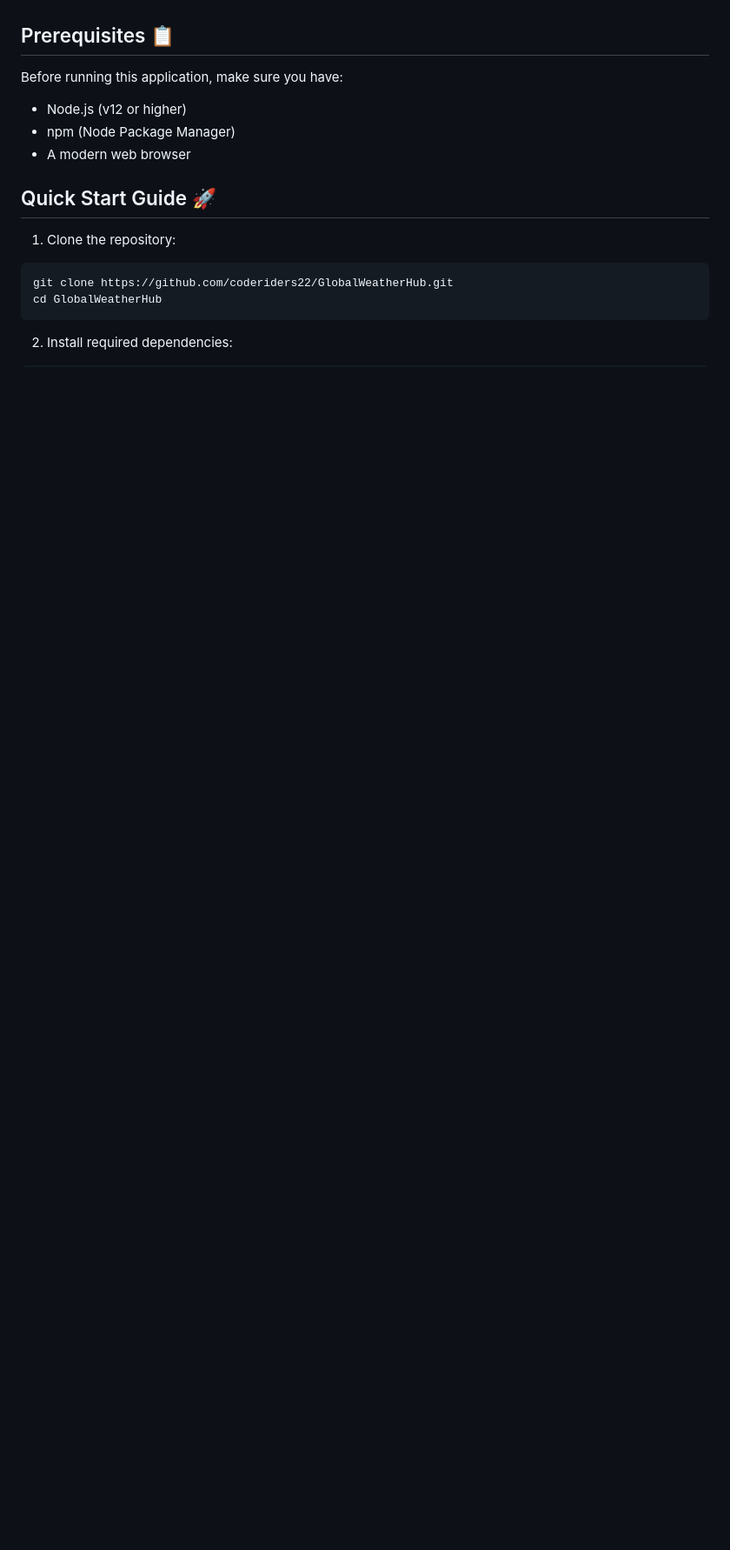
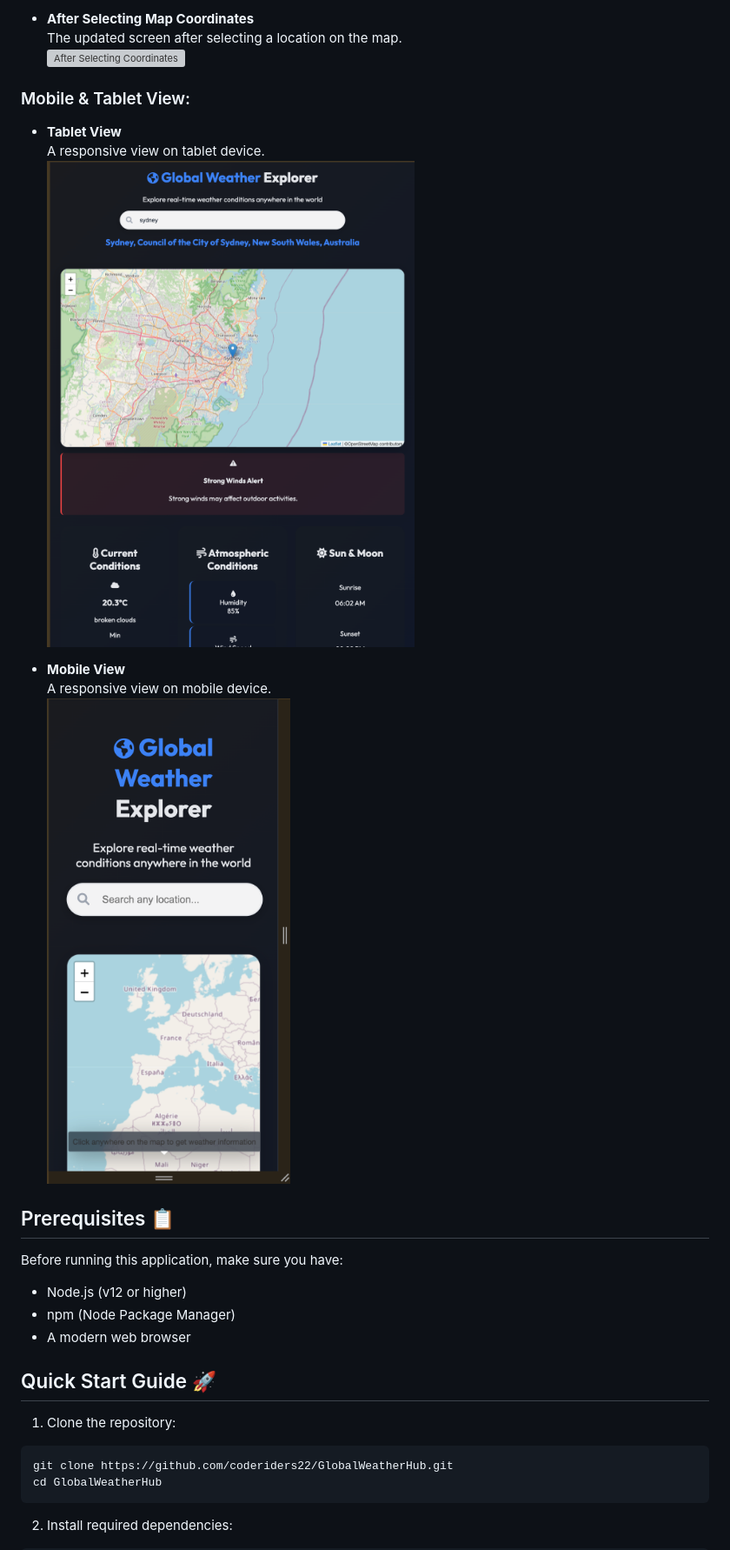
Before and after one commit to coderiders22/GlobalWeatherHub, a Markdown page: README.md, the part around one of its changes. Shown at 87% size. GitHub-like rendering; blank space fills up the shorter version; grey boxes are pictures that could not be loaded.

```diff
--- a/README.md
+++ b/README.md
@@ -29,3 +44,17 @@ This project was created to fulfill the following requirements:
+- **After Selecting Map Coordinates**
+  The updated screen after selecting a location on the map.
+  ![After Selecting Coordinates](https://github.com/coderiders22/GlobalWeatherHub/blob/f1efbb240b20f1207eac04e98d13c40b4b8b78dd/Screenshots/after%20selecting.png)
+
+### Mobile & Tablet View:
+
+- **Tablet View**
+  A responsive view on tablet device.
+  ![Tablet View](https://github.com/coderiders22/GlobalWeatherHub/blob/4ee1a29a3e88b730ef411b66218b165abe3d0d0c/Screenshots/tablet%20view.png)
+
+- **Mobile View**
+  A responsive view on mobile device.
+  ![Mobile View](https://github.com/coderiders22/GlobalWeatherHub/blob/4ee1a29a3e88b730ef411b66218b165abe3d0d0c/Screenshots/mobile%20view.png)
+
 
 ## Prerequisites 📋
 
```
Also changed, not shown: other parts of README.md (+15 -0 lines).
